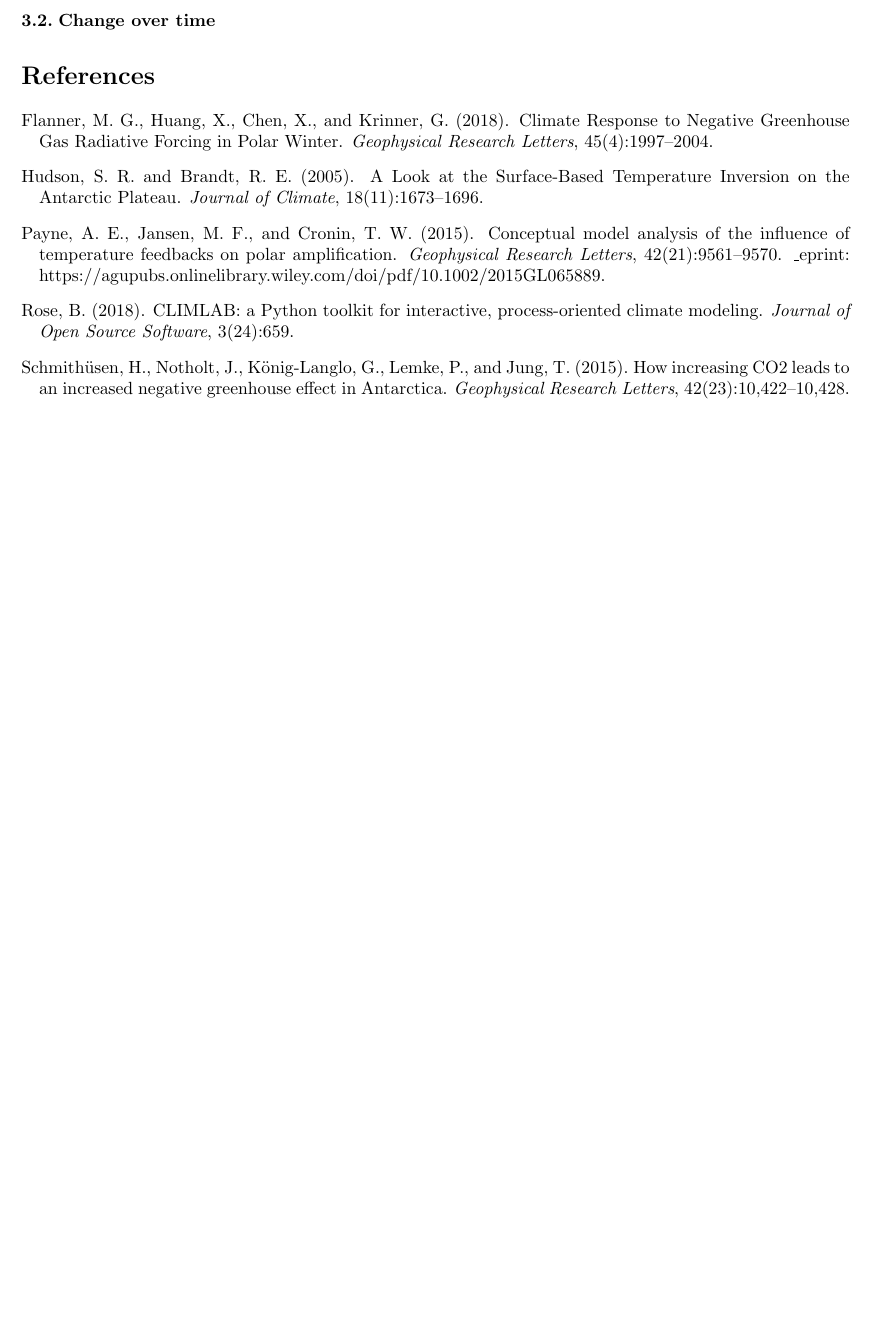
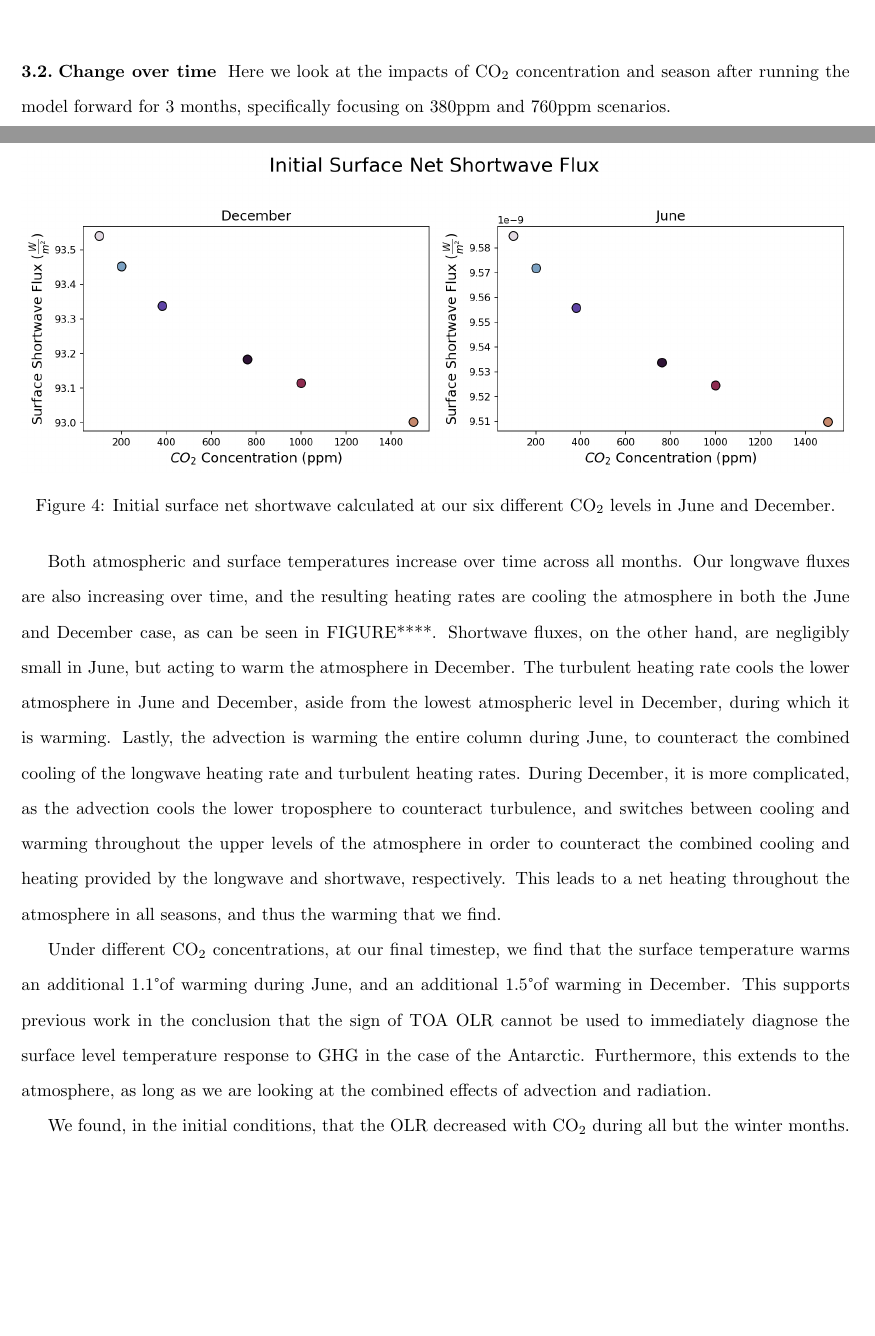
Before and after one commit to lfreese/antarctic-rad, a LaTeX document (overleaf/main.tex): part of page 4 of 4 before the commit and two parts of pages 5 and 6 of 7 after it, the two joined at a grey line, cut at the place of the change, the shorter picture padded with empty space. Compiled offline with pdfLaTeX.

Commit message:
Updates from Overleaf

```diff
--- a/overleaf/main.tex
+++ b/overleaf/main.tex
@@ -11,6 +11,7 @@
 \usepackage{gensymb}
 \usepackage{natbib}
 \usepackage{bm}
+\usepackage{setspace}
 \usepackage[version=4]{mhchem}
 
 \titleformat*{\subsection}{\normalfont\fontfamily{phv}}
@@ -22,7 +23,7 @@
 \author{\textsc{Lyssa Freese}
 \\\\
 Advised by Prof. Tim Cronin}
-
+\doublespacing
 \begin{document}
 \maketitle
 \thispagestyle{empty}
@@ -105,6 +120,24 @@ In our initial state, we see a clear temperature inversion, as expected, across
+\centering
+\caption{Initial surface net longwave radiation calculated at our six different \ce{CO_2} levels in June and December.}
+\label{fig:init_sfc_LW}
+\end{figure}
+
+\begin{figure}[htb!]
+\noindent\includegraphics[width=1\textwidth]{figures/sfcSW_init.png}
+\centering
+\caption{Initial surface net shortwave calculated at our six different \ce{CO_2} levels in June and December.}
+\label{fig:init_sfc_SW}
+\end{figure}
+
 
 \subsection{Change over time}
+Here we look at the impacts of \ce{CO_2} concentration and season after running the model forward for 3 months, specifically focusing on 380ppm and 760ppm scenarios.
 
+Both atmospheric and surface temperatures increase over time across all months. Our longwave fluxes are also increasing over time, and the resulting heating rates are cooling the atmosphere in both the June and December case, as can be seen in FIGURE****. Shortwave fluxes, on the other hand, are negligibly small in June, but acting to warm the atmosphere in December. The turbulent heating rate cools the lower atmosphere in June and December, aside from the lowest atmospheric level in December, during which it is warming. Lastly, the advection is warming the entire column during June, to counteract the combined cooling of the longwave heating rate and turbulent heating rates. During December, it is more complicated, as the advection cools the lower troposphere to counteract turbulence, and switches between cooling and warming throughout the upper levels of the atmosphere in order to counteract the combined cooling and heating provided by the longwave and shortwave, respectively. This leads to a net heating throughout the atmosphere in all seasons, and thus the warming that we find.
+
+Under different \ce{CO_2} concentrations, at our final timestep, we find that the surface temperature warms an additional 1.1\degree of warming during June, and an additional 1.5\degree of warming in December. This supports previous work in the conclusion that the sign of TOA OLR cannot be used to immediately diagnose the surface level temperature response to GHG in the case of the Antarctic. Furthermore, this extends to the atmosphere, as long as we are looking at the combined effects of advection and radiation.
+
+We found, in the initial conditions, that the OLR decreased with \ce{CO_2} during all but the winter months.
 
 \pagebreak
 \bibliographystyle{apalike}
```
Also changed, not shown: overleaf/main.tex (28 more changed lines).
